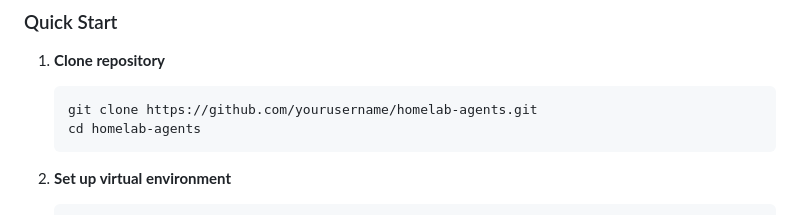
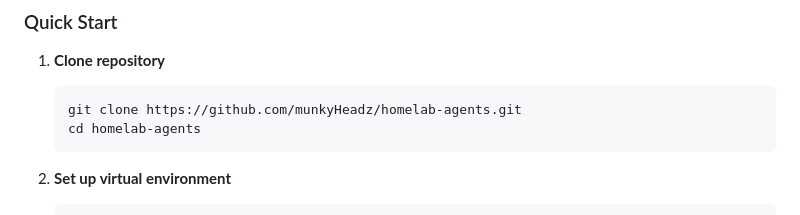
Before and after one commit to munkyHeadz/homelab-agents, a Markdown page: README.md, the part around the change. Drawn GitHub-style.

Commit message:
Update README with correct GitHub repository URL

````diff
--- a/README.md
+++ b/README.md
@@ -89,7 +89,7 @@ This system provides intelligent, autonomous management of homelab infrastructur
 
 1. **Clone repository**
    ```bash
-   git clone https://github.com/yourusername/homelab-agents.git
+   git clone https://github.com/munkyHeadz/homelab-agents.git
    cd homelab-agents
    ```
 
````
